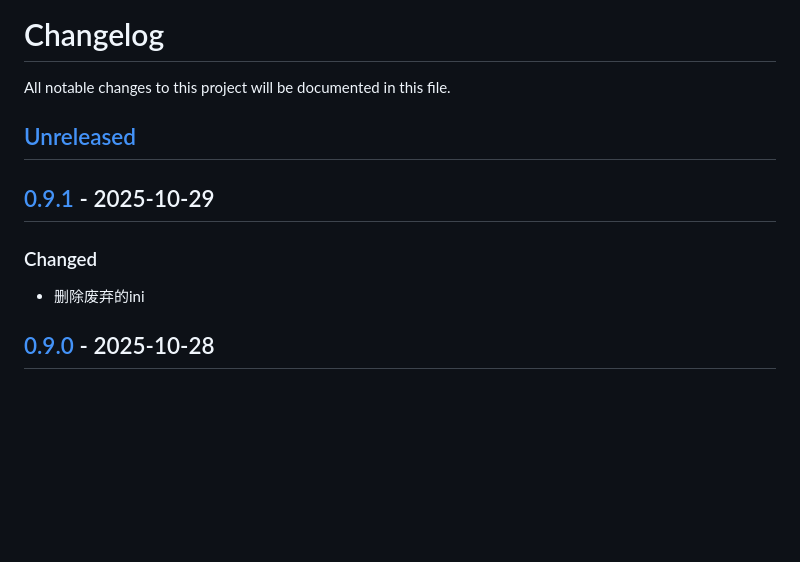
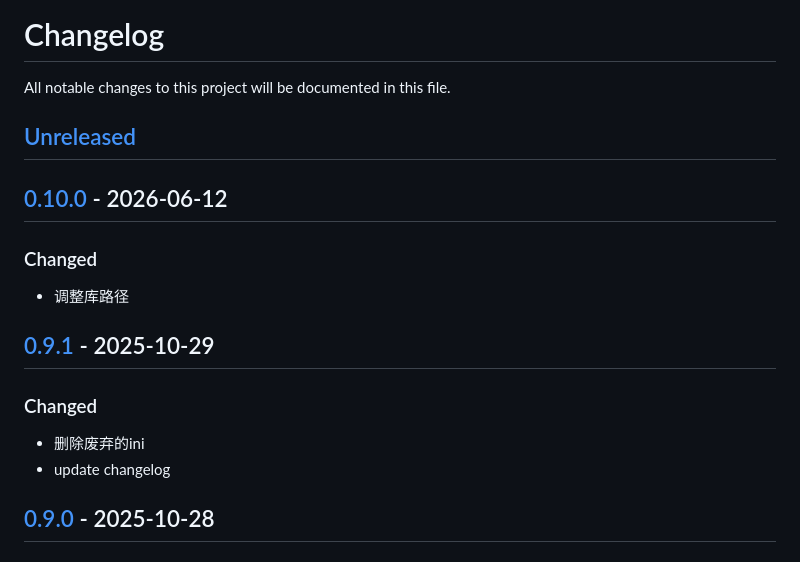
Before and after one commit to quant1x/pkg, a Markdown page: CHANGELOG.md, the part around one of its changes. Rendered like a GitHub page; blank space fills up the shorter version.

Commit message:
update changelog

```diff
--- a/CHANGELOG.md
+++ b/CHANGELOG.md
@@ -3,9 +3,14 @@ All notable changes to this project will be documented in this file.
 
 ## [Unreleased]
 
+## [0.10.0] - 2026-06-12
+### Changed
+- 调整库路径
+
 ## [0.9.1] - 2025-10-29
 ### Changed
 - 删除废弃的ini
+- update changelog
 
 ## [0.9.0] - 2025-10-28
 ### Changed
```
Also changed, not shown: other parts of CHANGELOG.md (+2 -1 lines).
